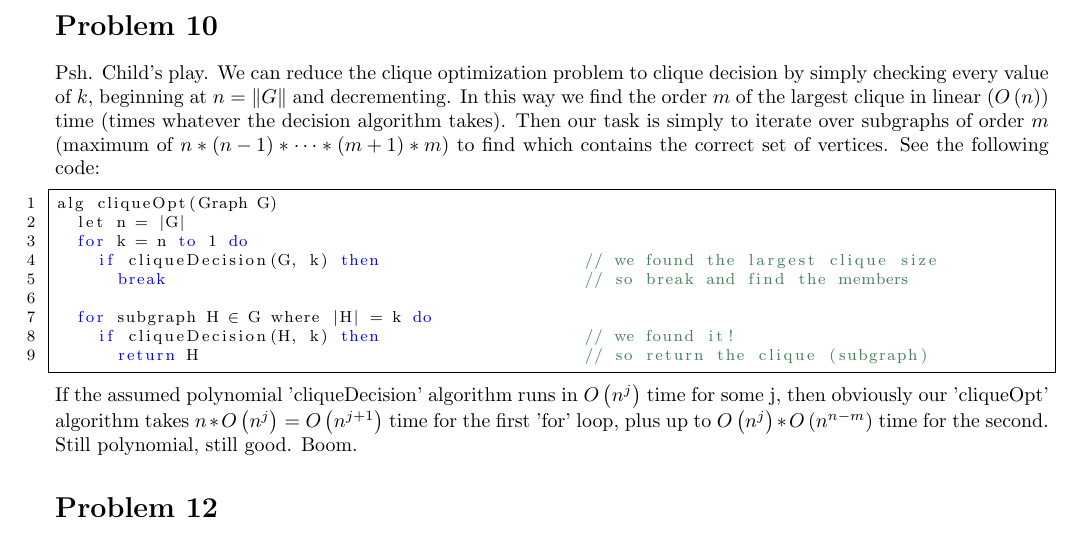
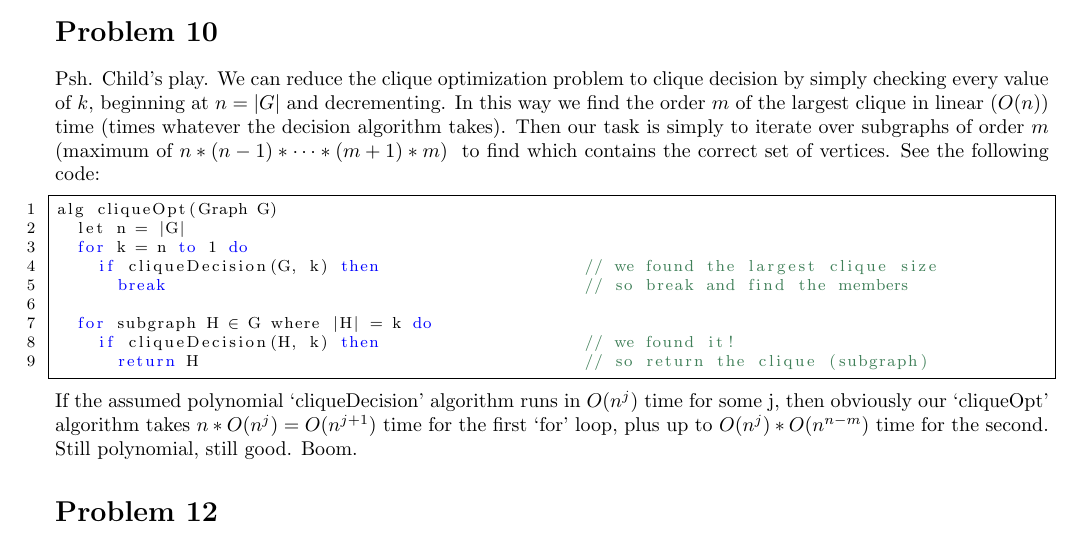
Before and after one commit to iggy14750/algos1510, a LaTeX problem sheet (assignment19/a19.tex): part of the page, cut so that both start at the same text. Compiled offline with pdfLaTeX.

Commit message:
fixing Jon's horrible code

```diff
--- a/assignment19/a19.tex
+++ b/assignment19/a19.tex
@@ -49,7 +49,12 @@
 
 
 \prob{10}
-Psh. Child's play. We can reduce the clique optimization problem to clique decision by simply checking every value of $k$, beginning at $n = \|G\|$ and decrementing. In this way we find the order $m$ of the largest clique in linear ($O\left(n\right)$) time (times whatever the decision algorithm takes). Then our task is simply to iterate over subgraphs of order $m$ (maximum of $n*\left(n-1\right)*\dots*\left(m+1\right)*m$) to find which contains the correct set of vertices. See the following code:\par
+Psh. Child's play.
+We can reduce the clique optimization problem to clique decision by simply checking every value of $k$,
+beginning at $n = |G|$ and decrementing.
+In this way we find the order $m$ of the largest clique in linear ($O(n)$) time (times whatever the decision algorithm takes).
+Then our task is simply to iterate over subgraphs of order $m$ (maximum of $n*(n-1)*\dots*(m+1)*m$) \
+to find which contains the correct set of vertices. See the following code:
 \begin{lstlisting}
 alg cliqueOpt(Graph G)
   let n = |G|
@@ -61,7 +66,10 @@ alg cliqueOpt(Graph G)
     if cliqueDecision(H, k) then                    // we found it!
       return H                                      // so return the clique (subgraph)
 \end{lstlisting}
-If the assumed polynomial 'cliqueDecision' algorithm runs in $O\left(n^j\right)$ time for some j, then obviously our 'cliqueOpt' algorithm takes $n*O\left(n^j\right) = O\left(n^{j+1}\right)$ time for the first 'for' loop, plus up to $O\left(n^j\right) * O\left(n^{n-m}\right)$ time for the second. Still polynomial, still good. Boom.
+If the assumed polynomial `cliqueDecision' algorithm runs in $O(n^j)$ time for some j,
+then obviously our `cliqueOpt' algorithm takes $n*O(n^j) = O(n^{j+1})$ time for the first `for' loop,
+plus up to $O(n^j) * O(n^{n-m})$ time for the second.
+Still polynomial, still good. Boom.
 
 \prob{12}
 
```
